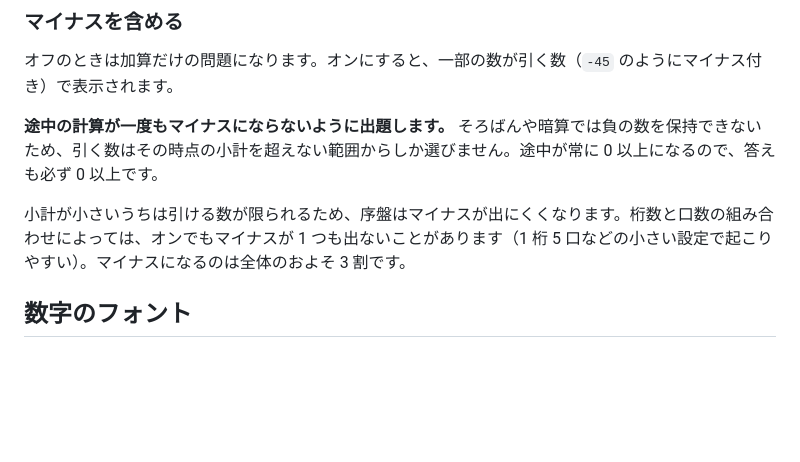
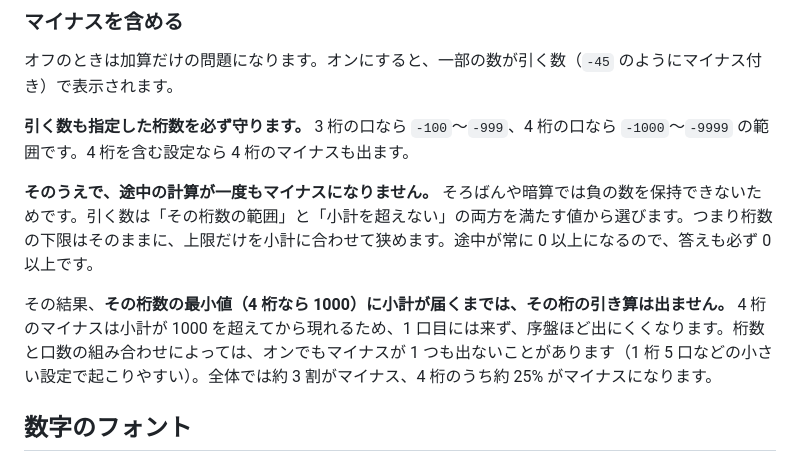
Before and after one commit to sakataku21/FlashAnzan, a Markdown page: README.md, the part around the change. GitHub-like rendering; blank space fills up the shorter version.

Commit message:
Document that subtraction keeps the configured digit count
The note only said a subtrahend never exceeds the running subtotal,
which reads as though the digit count could be sacrificed to fit. It
cannot: the subtrahend is drawn from the intersection of its digit
range and what the subtotal can absorb, so only the upper bound moves
and the lower bound stays at the digit minimum.

Verified over 90,000 generated terms and 24 rounds driven through the
UI — no term of the wrong width, and four-digit subtraction does appear
once the subtotal passes 1000, which is the real consequence worth
stating: a digit's subtraction cannot show up before the subtotal
reaches that digit's minimum.

Co-Authored-By: Claude Opus 5 <noreply@anthropic.com>
Claude-Session: https://claude.ai/code/session_012ge68riJ8ov4toemgavCnm

```diff
--- a/README.md
+++ b/README.md
@@ -30,9 +30,11 @@
 
 オフのときは加算だけの問題になります。オンにすると、一部の数が引く数（`-45` のようにマイナス付き）で表示されます。
 
-**途中の計算が一度もマイナスにならないように出題します。** そろばんや暗算では負の数を保持できないため、引く数はその時点の小計を超えない範囲からしか選びません。途中が常に 0 以上になるので、答えも必ず 0 以上です。
+**引く数も指定した桁数を必ず守ります。** 3 桁の口なら `-100`〜`-999`、4 桁の口なら `-1000`〜`-9999` の範囲です。4 桁を含む設定なら 4 桁のマイナスも出ます。
 
-小計が小さいうちは引ける数が限られるため、序盤はマイナスが出にくくなります。桁数と口数の組み合わせによっては、オンでもマイナスが 1 つも出ないことがあります（1 桁 5 口などの小さい設定で起こりやすい）。マイナスになるのは全体のおよそ 3 割です。
+**そのうえで、途中の計算が一度もマイナスになりません。** そろばんや暗算では負の数を保持できないためです。引く数は「その桁数の範囲」と「小計を超えない」の両方を満たす値から選びます。つまり桁数の下限はそのままに、上限だけを小計に合わせて狭めます。途中が常に 0 以上になるので、答えも必ず 0 以上です。
+
+その結果、**その桁数の最小値（4 桁なら 1000）に小計が届くまでは、その桁の引き算は出ません。** 4 桁のマイナスは小計が 1000 を超えてから現れるため、1 口目には来ず、序盤ほど出にくくなります。桁数と口数の組み合わせによっては、オンでもマイナスが 1 つも出ないことがあります（1 桁 5 口などの小さい設定で起こりやすい）。全体では約 3 割がマイナス、4 桁のうち約 25% がマイナスになります。
 
 ## 数字のフォント
 
```
